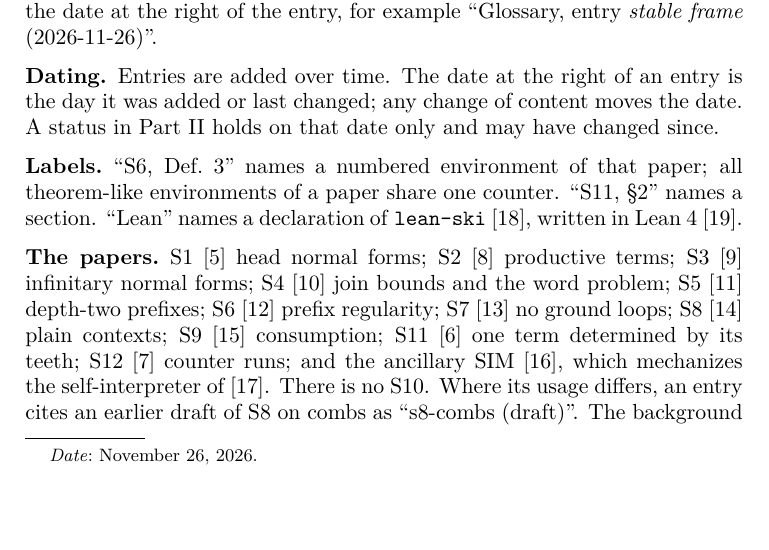
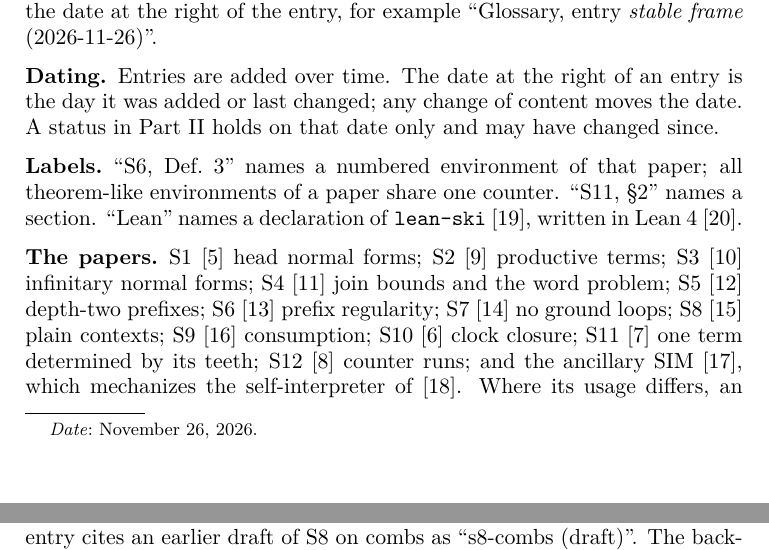
Before and after one commit to sigilante/paper-combinators, a LaTeX paper (glossary/main.tex): part of page 1 of 45 before the commit and two parts of pages 1 and 2 of 45 after it, the two joined at a grey line, cut so that both start at the same text. Compiled offline with pdfLaTeX.

Commit message:
S10: README entry; glossary lists S10
Co-Authored-By: Claude Opus 5.5 <noreply@anthropic.com>

```diff
--- a/glossary/main.tex
+++ b/glossary/main.tex
@@ -135,9 +135,9 @@ share one counter. ``S11, \S2'' names a section. ``Lean'' names a declaration of
 S1~\citep{s1} head normal forms; S2~\citep{s2} productive terms; S3~\citep{s3} infinitary normal
 forms; S4~\citep{s4} join bounds and the word problem; S5~\citep{s5} depth-two prefixes;
 S6~\citep{s6} prefix regularity; S7~\citep{s7} no ground loops; S8~\citep{s8} plain contexts;
-S9~\citep{s9} consumption; S11~\citep{s11} one term determined by its teeth; S12~\citep{s12} counter
+S9~\citep{s9} consumption; S10~\citep{s10} clock closure; S11~\citep{s11} one term determined by its teeth; S12~\citep{s12} counter
 runs; and the ancillary SIM~\citep{simech}, which mechanizes the self-interpreter of~\citep{davis-si}.
-There is no S10. Where its usage differs, an entry cites an earlier draft of S8 on combs as
+Where its usage differs, an entry cites an earlier draft of S8 on combs as
 ``s8-combs (draft)''. The background sources are \emph{Dance of the Starlings}~\citep{dots},
 Waldmann's work~\citep{waldmann-thesis,waldmann-ic}, and the standard
 references~\citep{barendregt,terese}.
```
Also changed, not shown: glossary/refs.bib (+7 -0 lines), README.md, glossary/main.pdf, glossary/main.tex (2 more changed lines).
